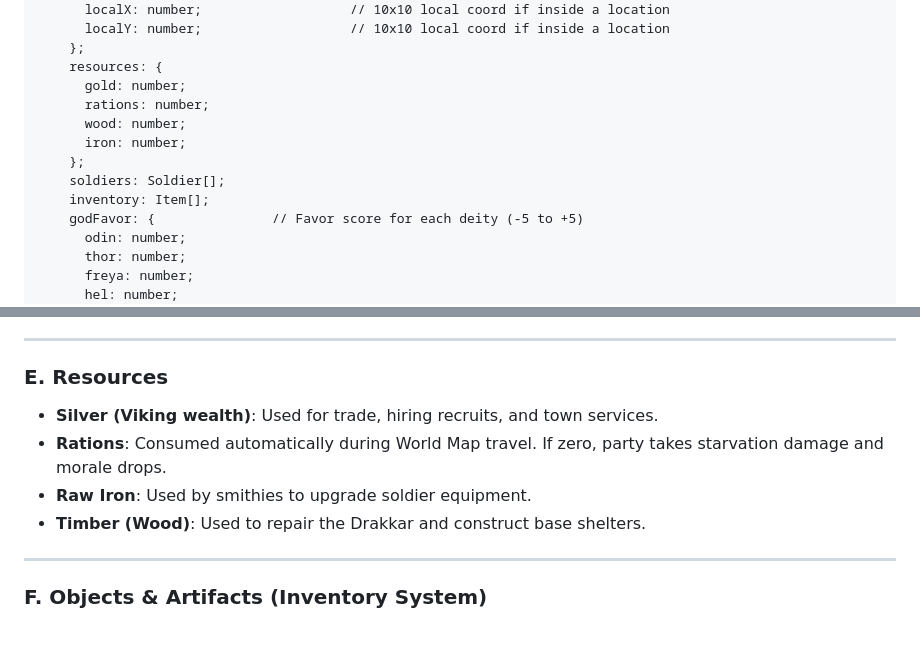
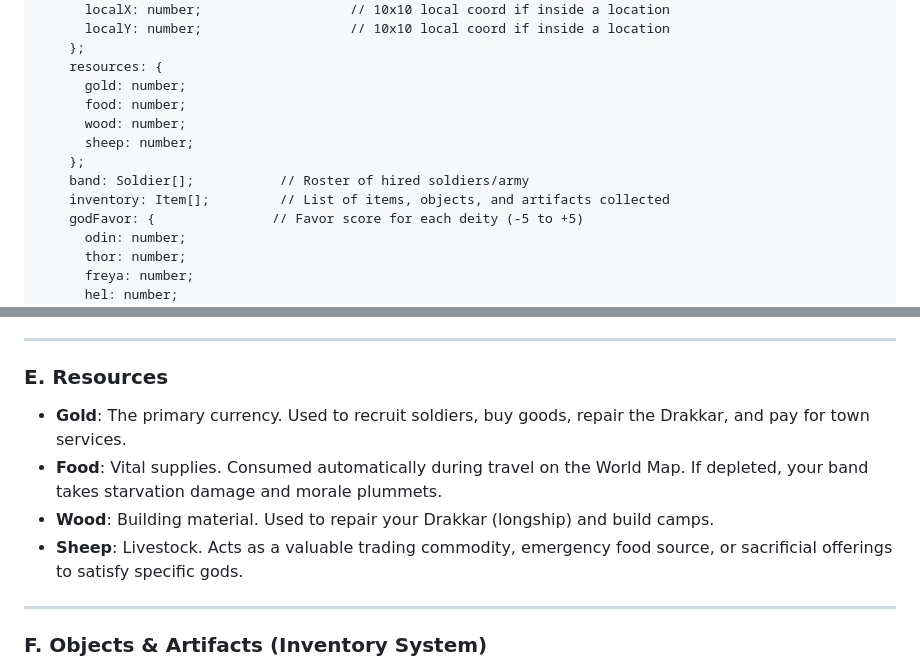
Before and after one commit to imanoliri/sons-of-the-fjords, a Markdown page: game_design_brainstorm.md, 2 parts joined by grey strips. GitHub-like rendering; blank space fills up the shorter version.

Commit message:
docs: rename soldiers to band, update resources to gold/food/wood/sheep

```diff
--- a/game_design_brainstorm.md
+++ b/game_design_brainstorm.md
@@ -200,12 +200,12 @@ interface PartyState {
     };
     resources: {
       gold: number;
-      rations: number;
+      food: number;
       wood: number;
-      iron: number;
+      sheep: number;
     };
-    soldiers: Soldier[];
-    inventory: Item[];
+    band: Soldier[];           // Roster of hired soldiers/army
+    inventory: Item[];         // List of items, objects, and artifacts collected
     godFavor: {               // Favor score for each deity (-5 to +5)
       odin: number;
       thor: number;
@@ -304,10 +304,10 @@ Combat focuses on mythical monsters for the initial prototype.
 ---
 
 ### E. Resources
-- **Silver (Viking wealth)**: Used for trade, hiring recruits, and town services.
-- **Rations**: Consumed automatically during World Map travel. If zero, party takes starvation damage and morale drops.
-- **Raw Iron**: Used by smithies to upgrade soldier equipment.
-- **Timber (Wood)**: Used to repair the Drakkar and construct base shelters.
+- **Gold**: The primary currency. Used to recruit soldiers, buy goods, repair the Drakkar, and pay for town services.
+- **Food**: Vital supplies. Consumed automatically during travel on the World Map. If depleted, your band takes starvation damage and morale plummets.
+- **Wood**: Building material. Used to repair your Drakkar (longship) and build camps.
+- **Sheep**: Livestock. Acts as a valuable trading commodity, emergency food source, or sacrificial offerings to satisfy specific gods.
 
 ---
 
```
